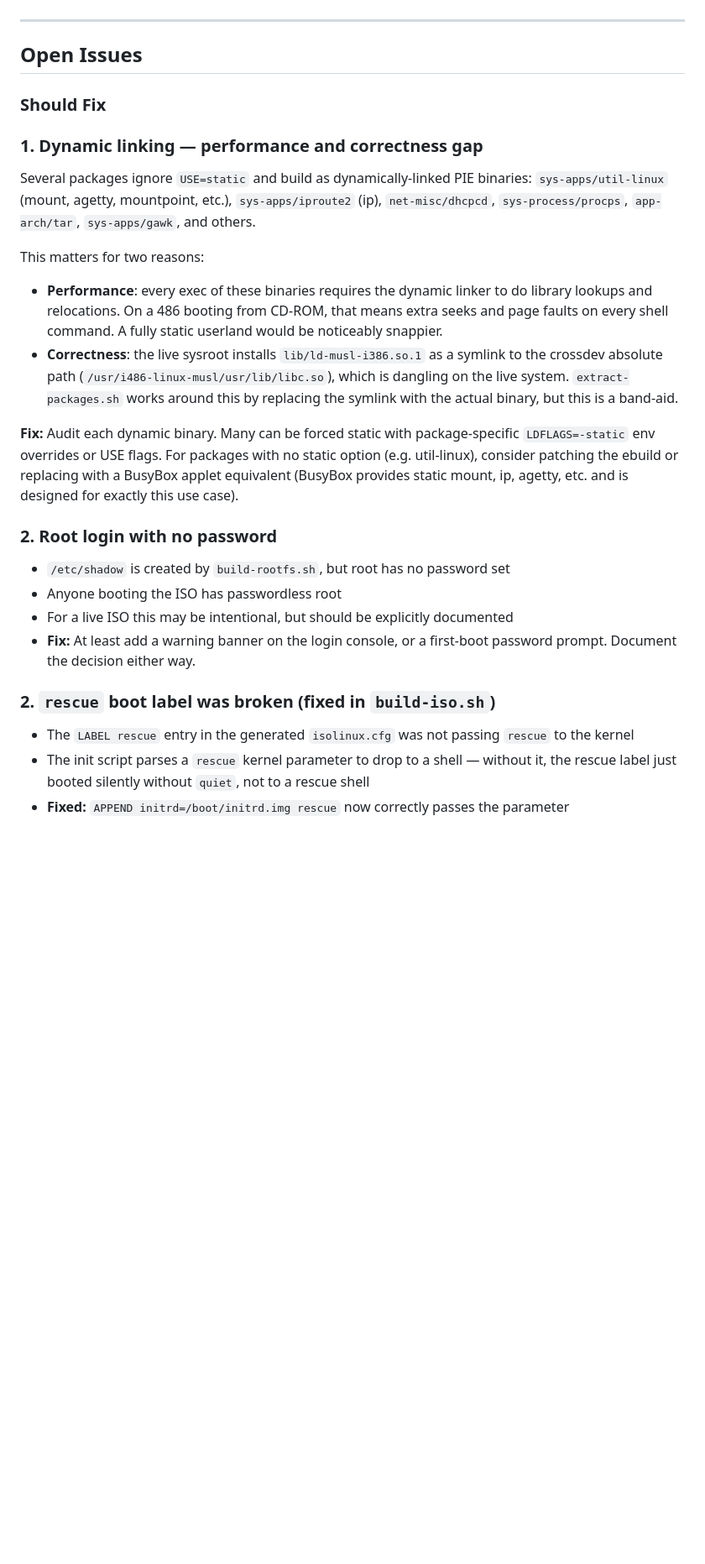
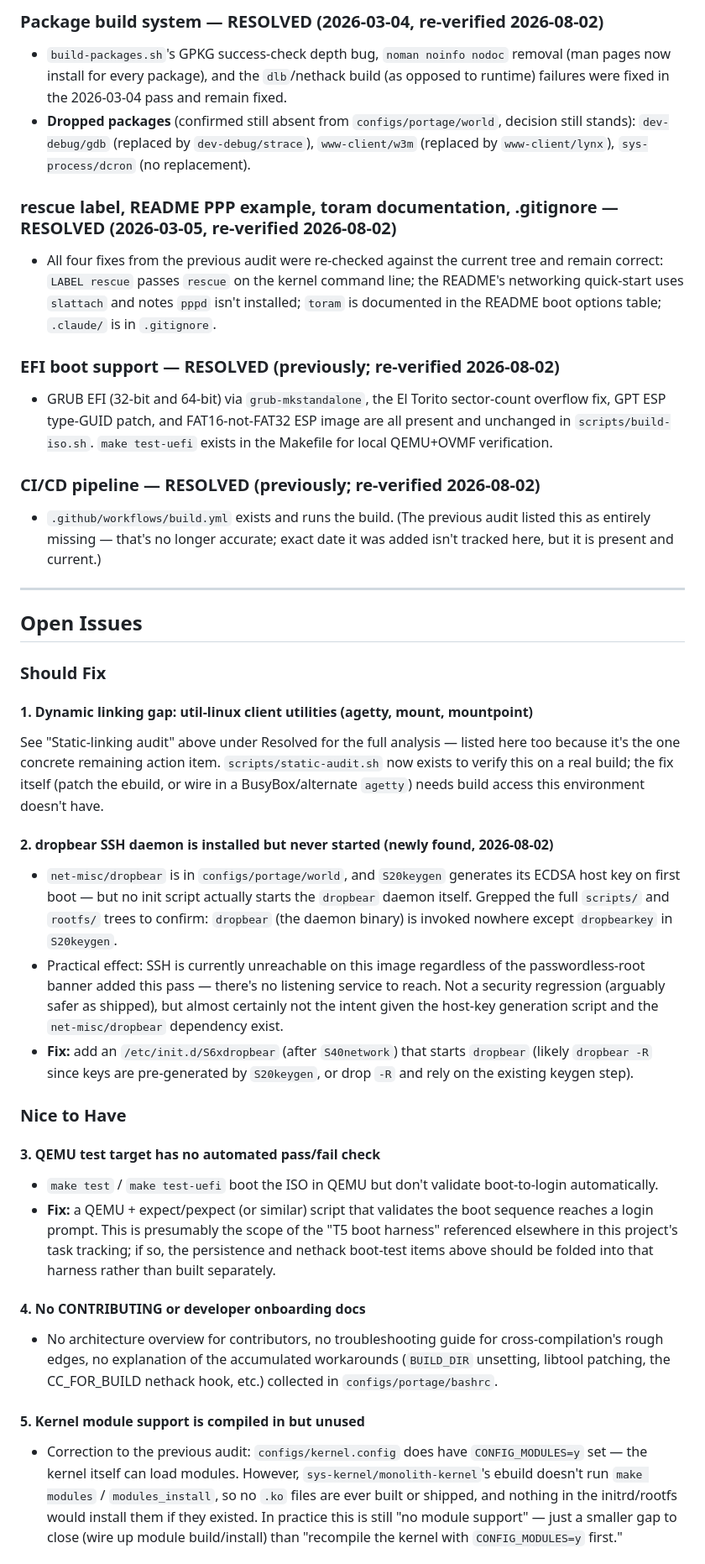
Before and after one commit to tuckermclean/linux-live-iso-factory, a Markdown page: RELEASE-READINESS.md, the part around one of its changes. Shown at 84% size. GitHub-like rendering; blank space fills up the shorter version.

```diff
--- a/RELEASE-READINESS.md
+++ b/RELEASE-READINESS.md
@@ -54,3 +168,30 @@ The package set has grown from a minimal BusyBox-based image to a full GNU/Linux
+### Package build system — RESOLVED (2026-03-04, re-verified 2026-08-02)
+- `build-packages.sh`'s GPKG success-check depth bug, `noman noinfo nodoc`
+  removal (man pages now install for every package), and the `dlb`/nethack
+  build (as opposed to runtime) failures were fixed in the 2026-03-04 pass
+  and remain fixed.
+- **Dropped packages** (confirmed still absent from `configs/portage/world`,
+  decision still stands): `dev-debug/gdb` (replaced by `dev-debug/strace`),
+  `www-client/w3m` (replaced by `www-client/lynx`), `sys-process/dcron` (no
+  replacement).
+
+### rescue label, README PPP example, toram documentation, .gitignore — RESOLVED (2026-03-05, re-verified 2026-08-02)
+- All four fixes from the previous audit were re-checked against the current
+  tree and remain correct: `LABEL rescue` passes `rescue` on the kernel
+  command line; the README's networking quick-start uses `slattach` and
+  notes `pppd` isn't installed; `toram` is documented in the README boot
+  options table; `.claude/` is in `.gitignore`.
+
+### EFI boot support — RESOLVED (previously; re-verified 2026-08-02)
+- GRUB EFI (32-bit and 64-bit) via `grub-mkstandalone`, the El Torito
+  sector-count overflow fix, GPT ESP type-GUID patch, and FAT16-not-FAT32
+  ESP image are all present and unchanged in `scripts/build-iso.sh`.
+  `make test-uefi` exists in the Makefile for local QEMU+OVMF verification.
+
+### CI/CD pipeline — RESOLVED (previously; re-verified 2026-08-02)
+- `.github/workflows/build.yml` exists and runs the build. (The previous
+  audit listed this as entirely missing — that's no longer accurate; exact
+  date it was added isn't tracked here, but it is present and current.)
 
 ---
 
@@ -58,35 +199,52 @@ The package set has grown from a minimal BusyBox-based image to a full GNU/Linux
 
 ### Should Fix
 
-### 1. Dynamic linking — performance and correctness gap
+#### 1. Dynamic linking gap: util-linux client utilities (agetty, mount, mountpoint)
+See "Static-linking audit" above under Resolved for the full analysis —
+listed here too because it's the one concrete remaining action item.
+`scripts/static-audit.sh` now exists to verify this on a real build; the fix
+itself (patch the ebuild, or wire in a BusyBox/alternate `agetty`) needs
+build access this environment doesn't have.
 
-Several packages ignore `USE=static` and build as dynamically-linked PIE binaries:
-`sys-apps/util-linux` (mount, agetty, mountpoint, etc.), `sys-apps/iproute2` (ip),
-`net-misc/dhcpcd`, `sys-process/procps`, `app-arch/tar`, `sys-apps/gawk`, and others.
+#### 2. dropbear SSH daemon is installed but never started (newly found, 2026-08-02)
+- `net-misc/dropbear` is in `configs/portage/world`, and `S20keygen`
+  generates its ECDSA host key on first boot — but no init script actually
+  starts the `dropbear` daemon itself. Grepped the full `scripts/` and
+  `rootfs/` trees to confirm: `dropbear` (the daemon binary) is invoked
+  nowhere except `dropbearkey` in `S20keygen`.
+- Practical effect: SSH is currently unreachable on this image regardless of
+  the passwordless-root banner added this pass — there's no listening
+  service to reach. Not a security regression (arguably safer as shipped),
+  but almost certainly not the intent given the host-key generation script
+  and the `net-misc/dropbear` dependency exist.
+- **Fix:** add an `/etc/init.d/S6xdropbear` (after `S40network`) that starts
+  `dropbear` (likely `dropbear -R` since keys are pre-generated by
+  `S20keygen`, or drop `-R` and rely on the existing keygen step).
 
-This matters for two reasons:
-- **Performance**: every exec of these binaries requires the dynamic linker to do library
-  lookups and relocations. On a 486 booting from CD-ROM, that means extra seeks and page
-  faults on every shell command. A fully static userland would be noticeably snappier.
-- **Correctness**: the live sysroot installs `lib/ld-musl-i386.so.1` as a symlink to the
-  crossdev absolute path (`/usr/i486-linux-musl/usr/lib/libc.so`), which is dangling on
-  the live system. `extract-packages.sh` works around this by replacing the symlink with
-  the actual binary, but this is a band-aid.
+### Nice to Have
 
-**Fix:** Audit each dynamic binary. Many can be forced static with package-specific
-`LDFLAGS=-static` env overrides or USE flags. For packages with no static option
-(e.g. util-linux), consider patching the ebuild or replacing with a BusyBox applet
-equivalent (BusyBox provides static mount, ip, agetty, etc. and is designed for exactly
-this use case).
+#### 3. QEMU test target has no automated pass/fail check
+- `make test` / `make test-uefi` boot the ISO in QEMU but don't validate
+  boot-to-login automatically.
+- **Fix:** a QEMU + expect/pexpect (or similar) script that validates the
+  boot sequence reaches a login prompt. This is presumably the scope of the
+  "T5 boot harness" referenced elsewhere in this project's task tracking;
+  if so, the persistence and nethack boot-test items above should be folded
+  into that harness rather than built separately.
 
-### 2. Root login with no password
-- `/etc/shadow` is created by `build-rootfs.sh`, but root has no password set
-- Anyone booting the ISO has passwordless root
-- For a live ISO this may be intentional, but should be explicitly documented
-- **Fix:** At least add a warning banner on the login console, or a first-boot password prompt. Document the decision either way.
+#### 4. No CONTRIBUTING or developer onboarding docs
+- No architecture overview for contributors, no troubleshooting guide for
+  cross-compilation's rough edges, no explanation of the accumulated
+  workarounds (`BUILD_DIR` unsetting, libtool patching, the CC_FOR_BUILD
+  nethack hook, etc.) collected in `configs/portage/bashrc`.
 
-### 2. `rescue` boot label was broken (fixed in `build-iso.sh`)
-- The `LABEL rescue` entry in the generated `isolinux.cfg` was not passing `rescue` to the kernel
-- The init script parses a `rescue` kernel parameter to drop to a shell — without it, the rescue label just booted silently without `quiet`, not to a rescue shell
-- **Fixed:** `APPEND initrd=/boot/initrd.img rescue` now correctly passes the parameter
+#### 5. Kernel module support is compiled in but unused
+- Correction to the previous audit: `configs/kernel.config` does have
+  `CONFIG_MODULES=y` set — the kernel itself can load modules. However,
+  `sys-kernel/monolith-kernel`'s ebuild doesn't run `make modules` /
+  `modules_install`, so no `.ko` files are ever built or shipped, and
+  nothing in the initrd/rootfs would install them if they existed. In
+  practice this is still "no module support" — just a smaller gap to close
+  (wire up module build/install) than "recompile the kernel with
+  `CONFIG_MODULES=y` first."
 
```
Also changed, not shown: other parts of RELEASE-READINESS.md (+212 -182 lines).
